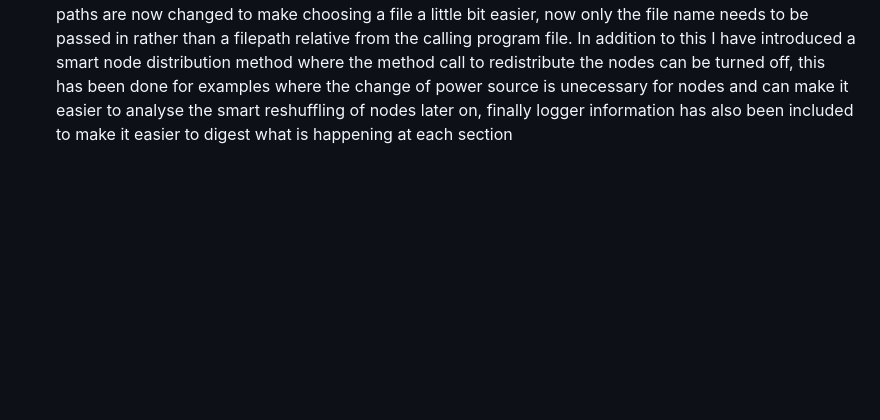
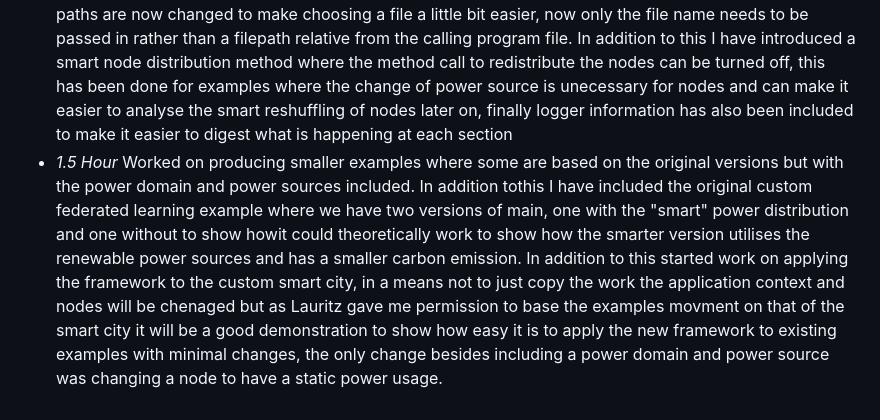
Before and after one commit to JamesNurdin/ECO-LEAF, a Markdown page: timelog.md, the part around the change. Drawn GitHub-style; blank space fills up the shorter version.

Commit message:
updated timelog

```diff
--- a/timelog.md
+++ b/timelog.md
@@ -141,3 +141,4 @@
 ### 20th November
 * *2 Hours* Resolved the issue concerning the custom federated learning example getting the power domain to correctly output the carbon output, the issue stemed from the fact that the env run process was asynchronous so was not finishing executing before the call to output the total carbon output. In addition to this reworked the power domain recording system so now, at every passing of 1 unit of time (in this context it is minutes) we record each associated power source's nodes' power usage, carbon intensity, power, carbon released. In addition for the sake of making totalling easier whilst this is measured the power source's total carbon emission is calculated. The format for every time increment looks like this:                                   {power_source_name: {node_name: {power_usage: #, carbon_intensity: #, carbon_released: #}, carbon_released: #}} Where hashes represent values measured during runtime
 * *1.5 Hours* Updated the file handler so that it is no longer static, using the super class changes made the other day, the method can now assign the power data directly inside the method, along with this the file paths are now changed to make choosing a file a little bit easier, now only the file name needs to be passed in rather than a filepath relative from the calling program file. In addition to this I have introduced a smart node distribution method where the method call to redistribute the nodes can be turned off, this has been done for examples where the change of power source is unecessary for nodes and can make it easier to analyse the smart reshuffling of nodes later on, finally logger information has also been included to make it easier to digest what is happening at each section
+* *1.5 Hour* Worked on producing smaller examples where some are based on the original versions but with the power domain and power sources included. In addition tothis I have included the original custom federated learning example where we have two versions of main, one with the "smart" power distribution and one without to show howit could theoretically work to show how the smarter version utilises the renewable power sources and has a smaller carbon emission. In addition to this started work on applying the framework to the custom smart city, in a means not to just copy the work the application context and nodes will be chenaged but as Lauritz gave me permission to base the examples movment on that of the smart city it will be a good demonstration to show how easy it is to apply the new framework to existing examples with minimal changes, the only change besides including a power domain and power source was changing a node to have a static power usage.
```
